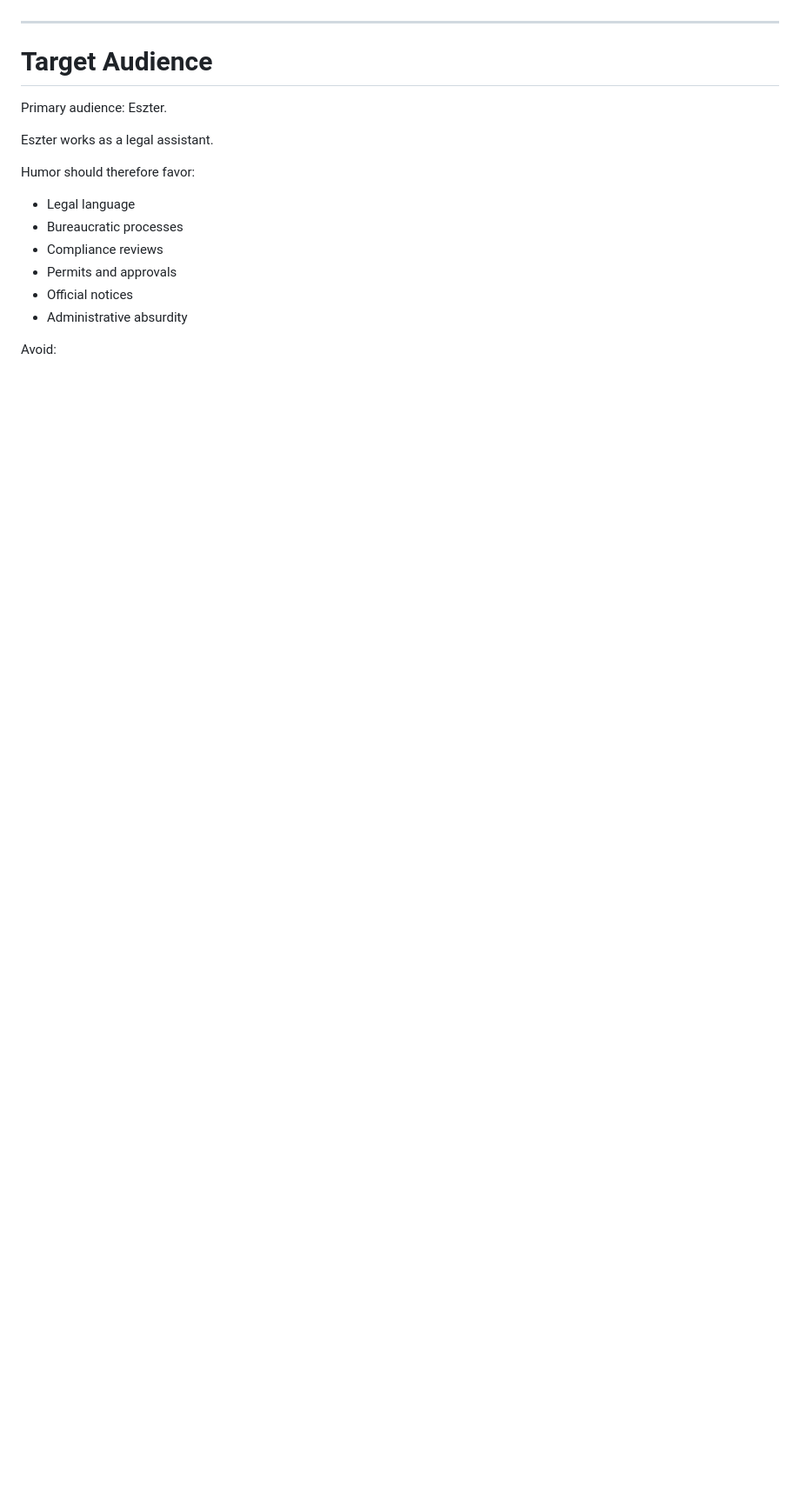
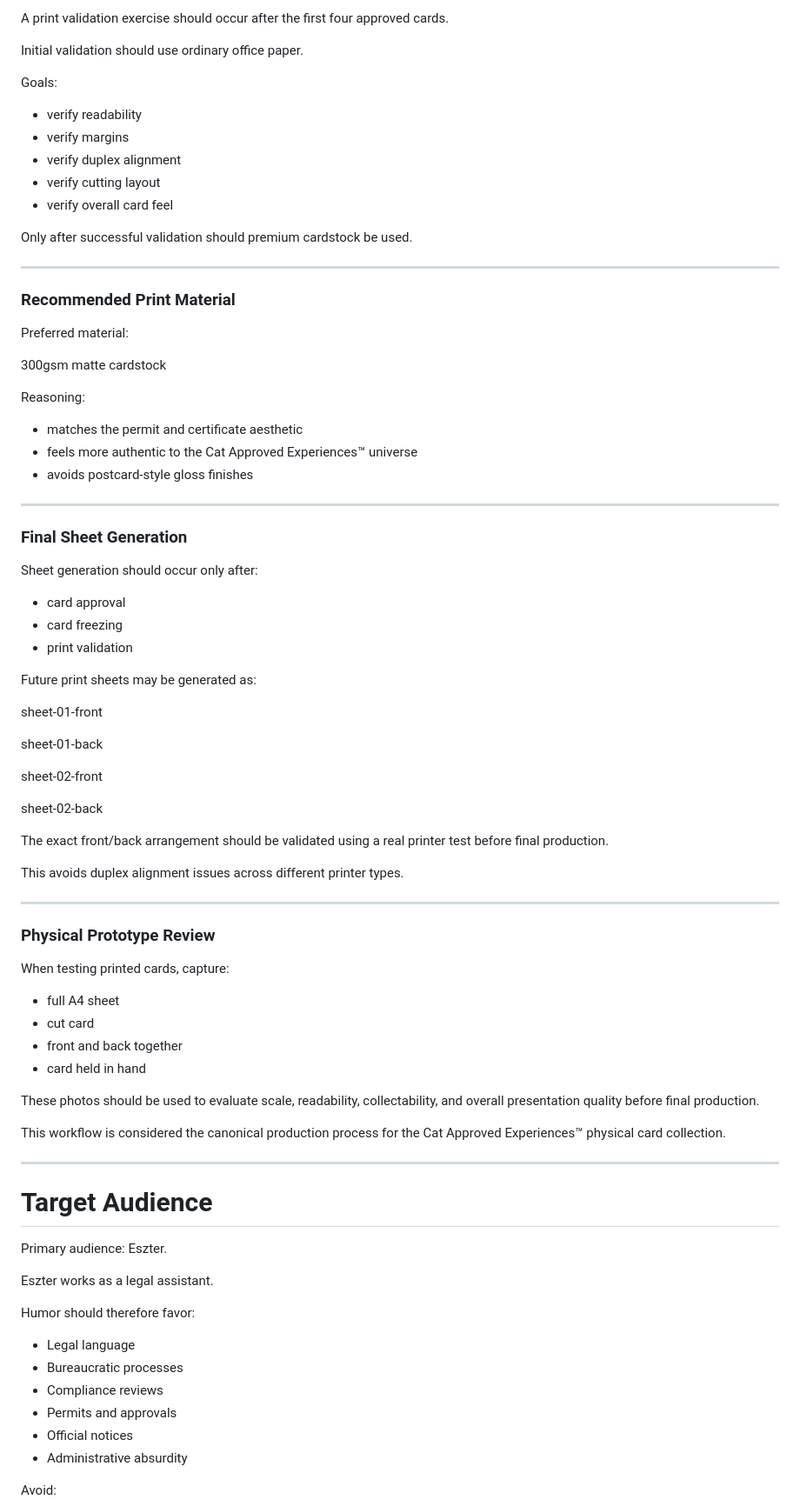
Before and after one commit to TomBottyan/LoveMicroSite, a Markdown page: PROJECT.md, the part around one of its changes. Shown at 87% size. Drawn GitHub-style; blank space fills up the shorter version.

Commit message:
Document physical card print validation workflow

```diff
--- a/PROJECT.md
+++ b/PROJECT.md
@@ -178,3 +259,69 @@ Production environment:
+A print validation exercise should occur after the first four approved cards.
+
+Initial validation should use ordinary office paper.
+
+Goals:
+
+* verify readability
+* verify margins
+* verify duplex alignment
+* verify cutting layout
+* verify overall card feel
+
+Only after successful validation should premium cardstock be used.
+
+---
+
+### Recommended Print Material
+
+Preferred material:
+
+300gsm matte cardstock
+
+Reasoning:
+
+* matches the permit and certificate aesthetic
+* feels more authentic to the Cat Approved Experiences™ universe
+* avoids postcard-style gloss finishes
+
+---
+
+### Final Sheet Generation
+
+Sheet generation should occur only after:
+
+* card approval
+* card freezing
+* print validation
+
+Future print sheets may be generated as:
+
+sheet-01-front
+
+sheet-01-back
+
+sheet-02-front
+
+sheet-02-back
+
+The exact front/back arrangement should be validated using a real printer test before final production.
+
+This avoids duplex alignment issues across different printer types.
+
+---
+
+### Physical Prototype Review
+
+When testing printed cards, capture:
+
+* full A4 sheet
+* cut card
+* front and back together
+* card held in hand
+
+These photos should be used to evaluate scale, readability, collectability, and overall presentation quality before final production.
+
+This workflow is considered the canonical production process for the Cat Approved Experiences™ physical card collection.
 
 ---
 
```
Also changed, not shown: other parts of PROJECT.md (+81 -0 lines).
